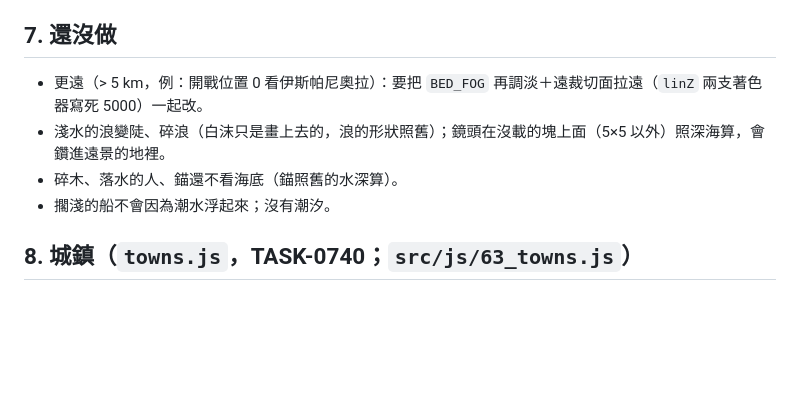
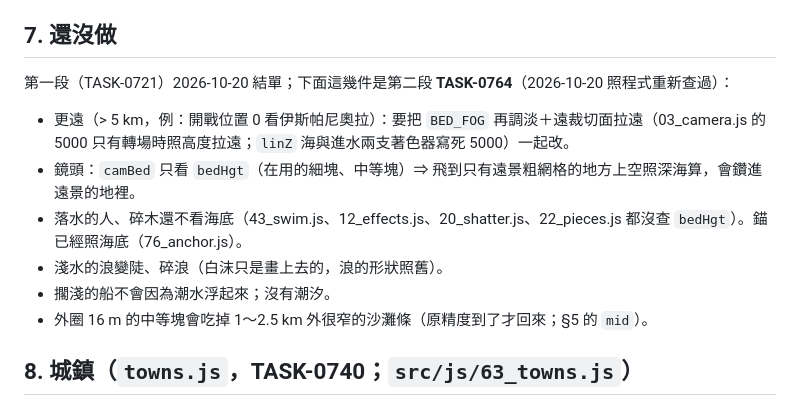
Before and after one commit to Persona9999/Blockside, a Markdown page: src/MAP_CHUNK.md, the part around the change. Rendered like a GitHub page; blank space fills up the shorter version.

Commit message:
docs(map-chunk): §7 照現況重寫 —— 第一段 TASK-0721 結單，剩下的指到 TASK-0764；錨已經照海底（拿掉）、鏡頭與落水的人寫明是哪幾支、多一條中等塊吃窄沙灘
Refs TASK-0721, TASK-0764

Co-Authored-By: Claude Opus 5.5 <noreply@anthropic.com>

```diff
--- a/src/MAP_CHUNK.md
+++ b/src/MAP_CHUNK.md
@@ -105,10 +105,13 @@ maps/<海域>/towns.js       BSMAP.town({...})                     海域裡的
 
 ## 7. 還沒做
 
-- 更遠（> 5 km，例：開戰位置 0 看伊斯帕尼奧拉）：要把 `BED_FOG` 再調淡＋遠裁切面拉遠（`linZ` 兩支著色器寫死 5000）一起改。
-- 淺水的浪變陡、碎浪（白沫只是畫上去的，浪的形狀照舊）；鏡頭在沒載的塊上面（5×5 以外）照深海算，會鑽進遠景的地裡。
-- 碎木、落水的人、錨還不看海底（錨照舊的水深算）。
+第一段（TASK-0721）2026-10-20 結單；下面這幾件是第二段 **TASK-0764**（2026-10-20 照程式重新查過）：
+- 更遠（> 5 km，例：開戰位置 0 看伊斯帕尼奧拉）：要把 `BED_FOG` 再調淡＋遠裁切面拉遠（03_camera.js 的 5000 只有轉場時照高度拉遠；`linZ` 海與進水兩支著色器寫死 5000）一起改。
+- 鏡頭：`camBed` 只看 `bedHgt`（在用的細塊、中等塊）⇒ 飛到只有遠景粗網格的地方上空照深海算，會鑽進遠景的地裡。
+- 落水的人、碎木還不看海底（43_swim.js、12_effects.js、20_shatter.js、22_pieces.js 都沒查 `bedHgt`）。錨已經照海底（76_anchor.js）。
+- 淺水的浪變陡、碎浪（白沫只是畫上去的，浪的形狀照舊）。
 - 擱淺的船不會因為潮水浮起來；沒有潮汐。
+- 外圈 16 m 的中等塊會吃掉 1～2.5 km 外很窄的沙灘條（原精度到了才回來；§5 的 `mid`）。
 
 ## 8. 城鎮（`towns.js`，TASK-0740；`src/js/63_towns.js`）
 
```
